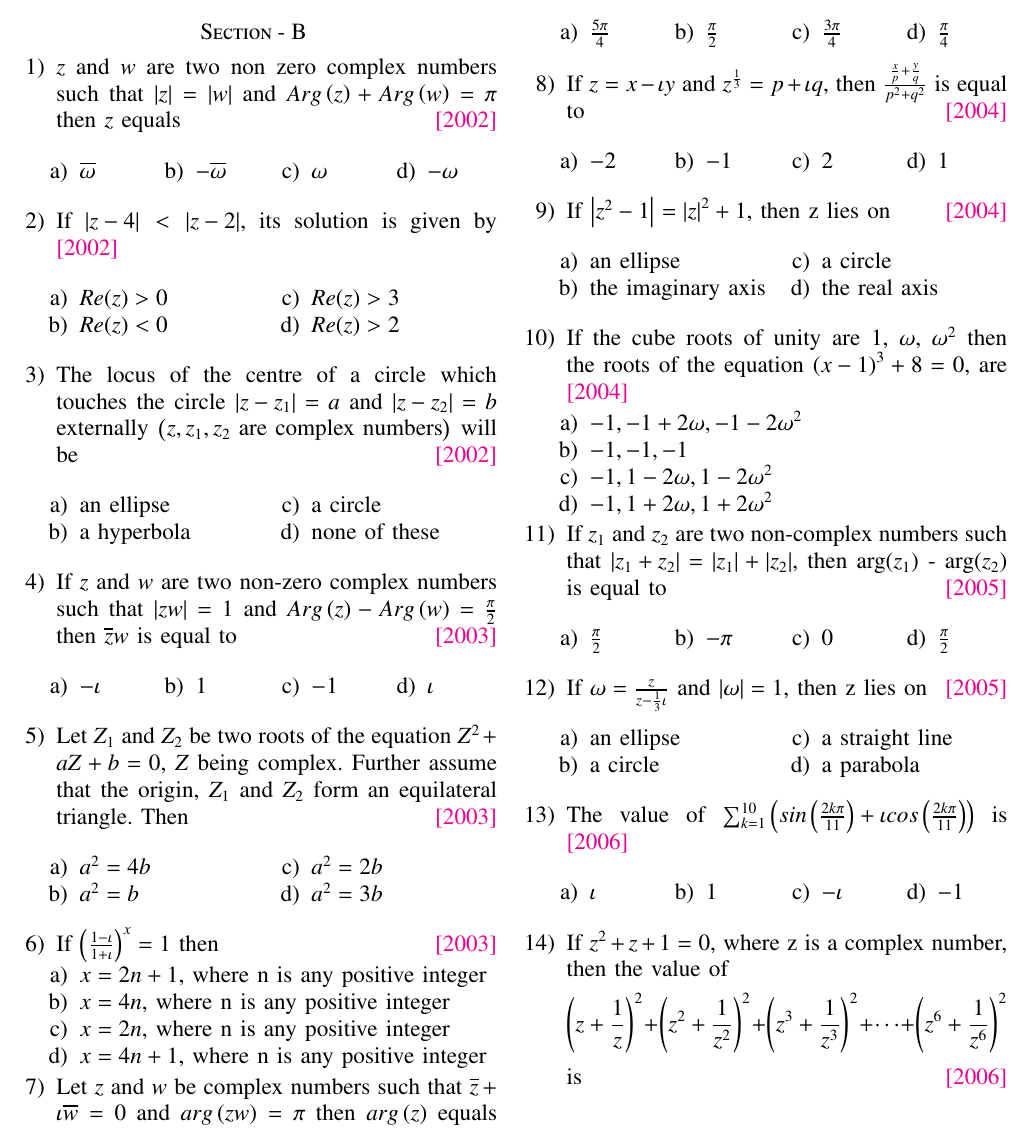
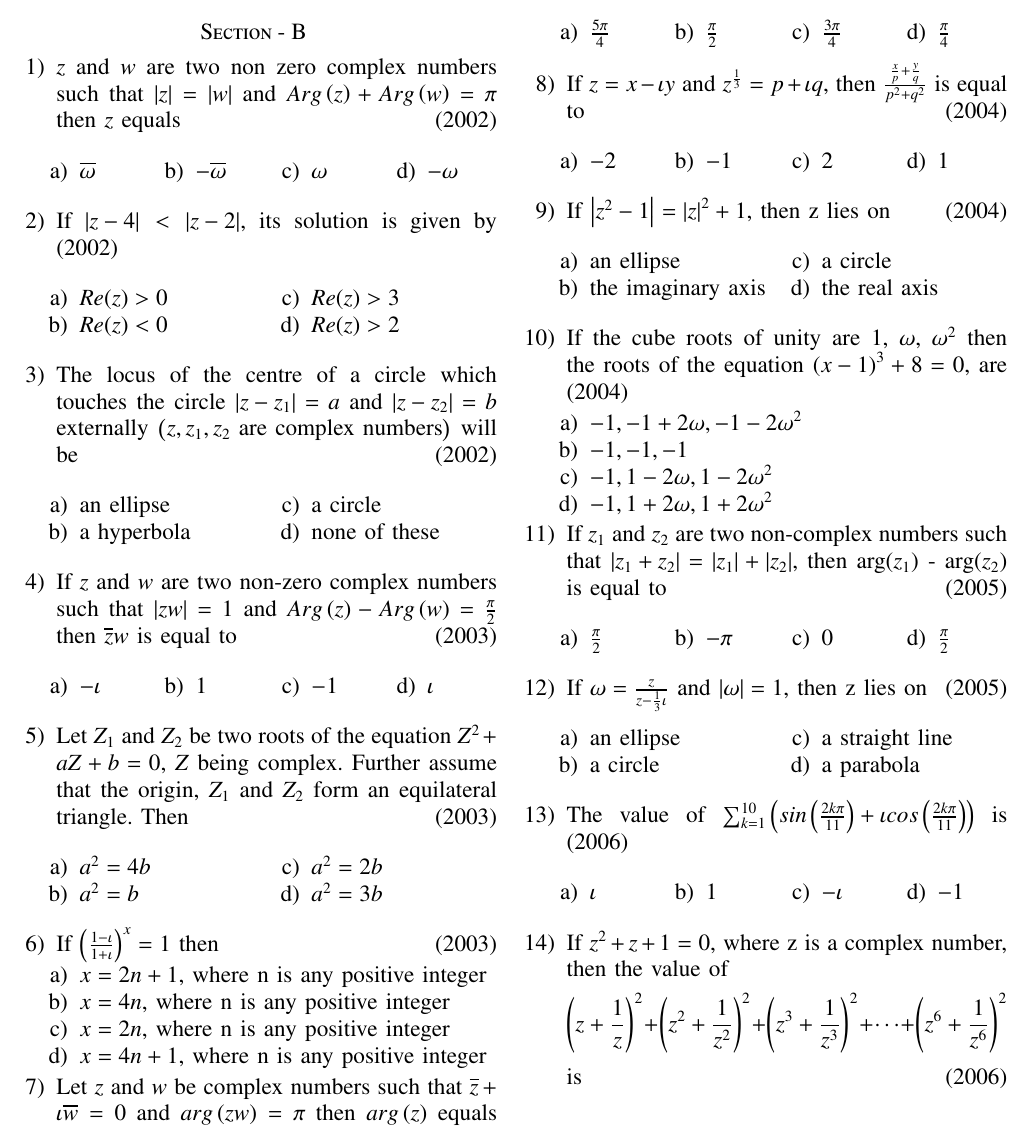
Before and after one commit to shivenBajpai/EE1030, a LaTeX problem sheet (Initial Assignment/main.tex): part of page 1 of 2, cut so that both start at the same text. Compiled offline with pdfLaTeX.

Commit message:
Final revision

```diff
--- a/Initial Assignment/main.tex
+++ b/Initial Assignment/main.tex
@@ -63,7 +63,7 @@
 \section*{Section - B}
 
 \begin{enumerate}
-	\item{$z$ and $w$ are two non zero complex numbers such that $\abs{z} = \abs{w}$ and $Arg\brak{z} + Arg\brak{w} = \pi$ then $z$ equals \hfill{\textcolor{magenta}{[2002]}}
+	\item{$z$ and $w$ are two non zero complex numbers such that $\abs{z} = \abs{w}$ and $Arg\brak{z} + Arg\brak{w} = \pi$ then $z$ equals \hfill (2002)
 		\begin{multicols}{4}
 		\begin{enumerate}
 			\item{$\overline{\omega}$} \columnbreak \item{$-\overline{\omega}$} \columnbreak \item{$\omega$} \columnbreak \item{$-\omega$}
@@ -71,7 +71,7 @@
 		\end{multicols}
 		}
 
-	\item{If $\abs{z-4}<\abs{z-2}$, its solution is given by \hfill{\textcolor{magenta}{[2002]}}
+	\item{If $\abs{z-4}<\abs{z-2}$, its solution is given by \hfill (2002)
 		\begin{multicols}{2}
 		\begin{enumerate}
 			\item{$Re(z)>0$}
@@ -82,7 +82,7 @@
 		\end{enumerate}
 		\end{multicols}}
 
-	\item{The locus of the centre of a circle which touches the circle $\abs{z-z_1}=a$ and $\abs{z-z_2}=b$ externally \brak{z, z_1, z_2 \text{ are complex numbers}} will be \hfill{\textcolor{magenta}{[2002]}}
+	\item{The locus of the centre of a circle which touches the circle $\abs{z-z_1}=a$ and $\abs{z-z_2}=b$ externally \brak{z, z_1, z_2 \text{ are complex numbers}} will be \hfill (2002)
 		\begin{multicols}{2}
 		\begin{enumerate}
 			\item{an ellipse}
@@ -106,7 +106,7 @@
 		\end{enumerate}
 		\end{multicols}}
 
-	\item{Let $Z_1$ and $Z_2$ be two roots of the equation $Z^2 + aZ + b = 0$, $Z$ being complex. Further assume that the origin, $Z_1$ and $Z_2$ form an equilateral triangle. Then \hfill{\textcolor{magenta}{[2003]}}
+	\item{Let $Z_1$ and $Z_2$ be two roots of the equation $Z^2 + aZ + b = 0$, $Z$ being complex. Further assume that the origin, $Z_1$ and $Z_2$ form an equilateral triangle. Then \hfill (2003)
 		\begin{multicols}{2}
 		\begin{enumerate}
 			\item{$a^2 = 4b$}
@@ -125,7 +125,7 @@
 			\item{$x = 4n + 1$, where n is any positive integer}
 		\end{enumerate}}
 
-	\item{Let $z$ and $w$ be complex numbers such that $\overline{z} + \iota\overline{w} = 0$ and $arg\brak{zw} = \pi$ then $arg\brak{z}$ equals \hfill{\textcolor{magenta}{[2004]}}
+	\item{Let $z$ and $w$ be complex numbers such that $\overline{z} + \iota\overline{w} = 0$ and $arg\brak{zw} = \pi$ then $arg\brak{z}$ equals \hfill (2004)
 		\begin{multicols}{4}
 		\begin{enumerate}
 			\item{$\frac{5\pi}{4}$}
```
Also changed, not shown: Initial Assignment/main.pdf, Initial Assignment/main.tex (18 more changed lines), 1 other file.
